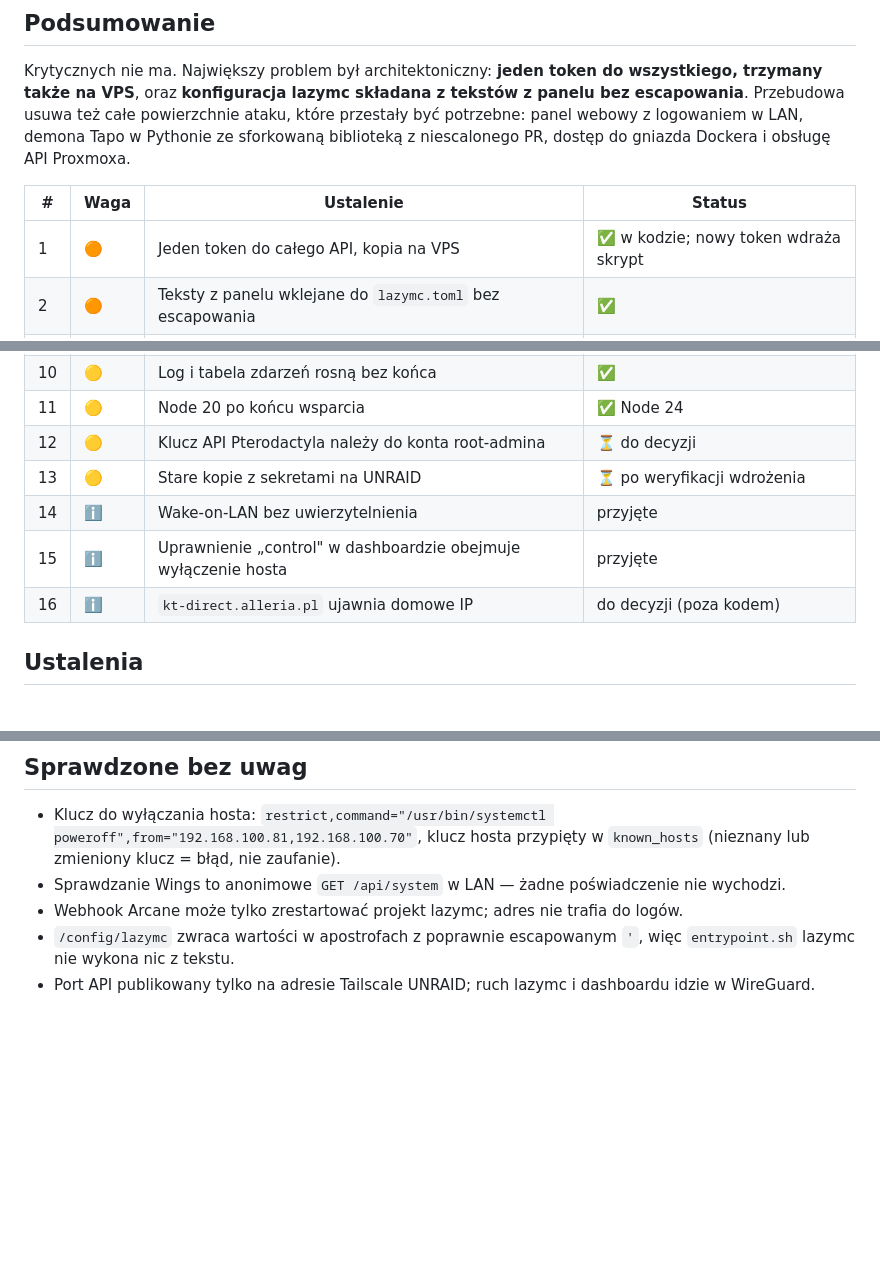
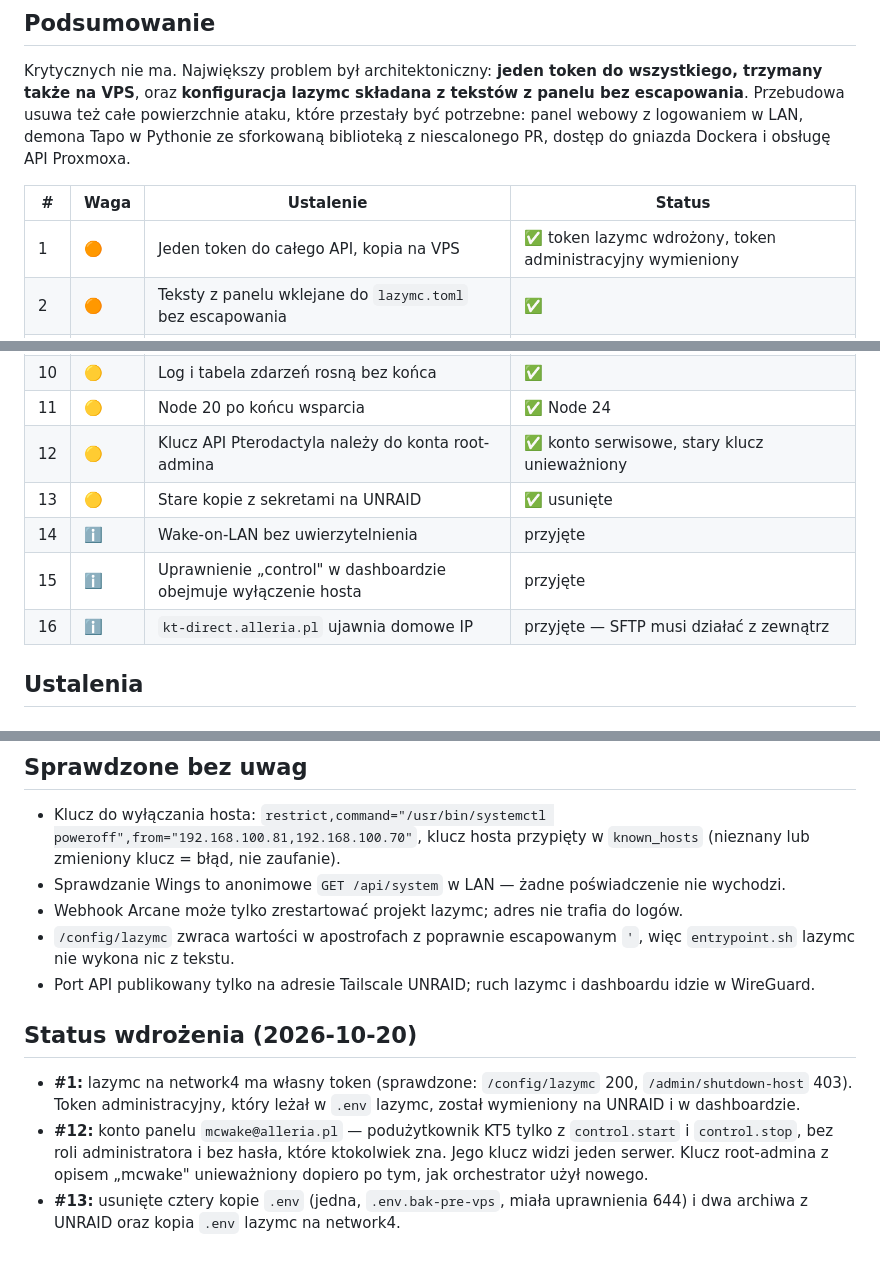
Before and after one commit to mrfroncu/mcwake, a Markdown page: docs/audyt-bezpieczenstwa-2026-10-20.md, 3 parts joined by grey strips. GitHub-like rendering; blank space fills up the shorter version.

Commit message:
Record the audit fixes as deployed
The lazymc token, the new admin token, the power-only panel account and the removal of the old secret-bearing backups are all live as of 2026-10-20; the leaked-IP finding stays as an accepted trade-off for external SFTP.

```diff
--- a/docs/audyt-bezpieczenstwa-2026-10-20.md
+++ b/docs/audyt-bezpieczenstwa-2026-10-20.md
@@ -22,7 +22,7 @@ dostęp do gniazda Dockera i obsługę API Proxmoxa.
 
 | # | Waga | Ustalenie | Status |
 |---|---|---|---|
-| 1 | 🟠 | Jeden token do całego API, kopia na VPS | ✅ w kodzie; nowy token wdraża skrypt |
+| 1 | 🟠 | Jeden token do całego API, kopia na VPS | ✅ token lazymc wdrożony, token administracyjny wymieniony |
 | 2 | 🟠 | Teksty z panelu wklejane do `lazymc.toml` bez escapowania | ✅ |
 | 3 | 🟠 | API orchestratora osiągalne z całego LAN przez nogę ipvlan | ✅ |
 | 4 | 🟠 | Panel webowy mcwake na `0.0.0.0:8459` | ✅ usunięty |
@@ -33,11 +33,11 @@ dostęp do gniazda Dockera i obsługę API Proxmoxa.
 | 9 | 🟡 | Ustawienia bez kontroli typu i długości | ✅ |
 | 10 | 🟡 | Log i tabela zdarzeń rosną bez końca | ✅ |
 | 11 | 🟡 | Node 20 po końcu wsparcia | ✅ Node 24 |
-| 12 | 🟡 | Klucz API Pterodactyla należy do konta root-admina | ⏳ do decyzji |
-| 13 | 🟡 | Stare kopie z sekretami na UNRAID | ⏳ po weryfikacji wdrożenia |
+| 12 | 🟡 | Klucz API Pterodactyla należy do konta root-admina | ✅ konto serwisowe, stary klucz unieważniony |
+| 13 | 🟡 | Stare kopie z sekretami na UNRAID | ✅ usunięte |
 | 14 | ℹ️ | Wake-on-LAN bez uwierzytelnienia | przyjęte |
 | 15 | ℹ️ | Uprawnienie „control" w dashboardzie obejmuje wyłączenie hosta | przyjęte |
-| 16 | ℹ️ | `kt-direct.alleria.pl` ujawnia domowe IP | do decyzji (poza kodem) |
+| 16 | ℹ️ | `kt-direct.alleria.pl` ujawnia domowe IP | przyjęte — SFTP musi działać z zewnątrz |
 
 ## Ustalenia
 
@@ -164,3 +164,13 @@ Tailscale (alokacja serwera także na adresie tailnetu), wtedy przekierowanie 60
 - Webhook Arcane może tylko zrestartować projekt lazymc; adres nie trafia do logów.
 - `/config/lazymc` zwraca wartości w apostrofach z poprawnie escapowanym `'`, więc `entrypoint.sh` lazymc nie wykona nic z tekstu.
 - Port API publikowany tylko na adresie Tailscale UNRAID; ruch lazymc i dashboardu idzie w WireGuard.
+
+## Status wdrożenia (2026-10-20)
+
+- **#1:** lazymc na network4 ma własny token (sprawdzone: `/config/lazymc` 200, `/admin/shutdown-host` 403). Token
+  administracyjny, który leżał w `.env` lazymc, został wymieniony na UNRAID i w dashboardzie.
+- **#12:** konto panelu `mcwake@alleria.pl` — podużytkownik KT5 tylko z `control.start` i `control.stop`, bez roli
+  administratora i bez hasła, które ktokolwiek zna. Jego klucz widzi jeden serwer. Klucz root-admina z opisem „mcwake"
+  unieważniony dopiero po tym, jak orchestrator użył nowego.
+- **#13:** usunięte cztery kopie `.env` (jedna, `.env.bak-pre-vps`, miała uprawnienia 644) i dwa archiwa z UNRAID oraz kopia
+  `.env` lazymc na network4.
```
